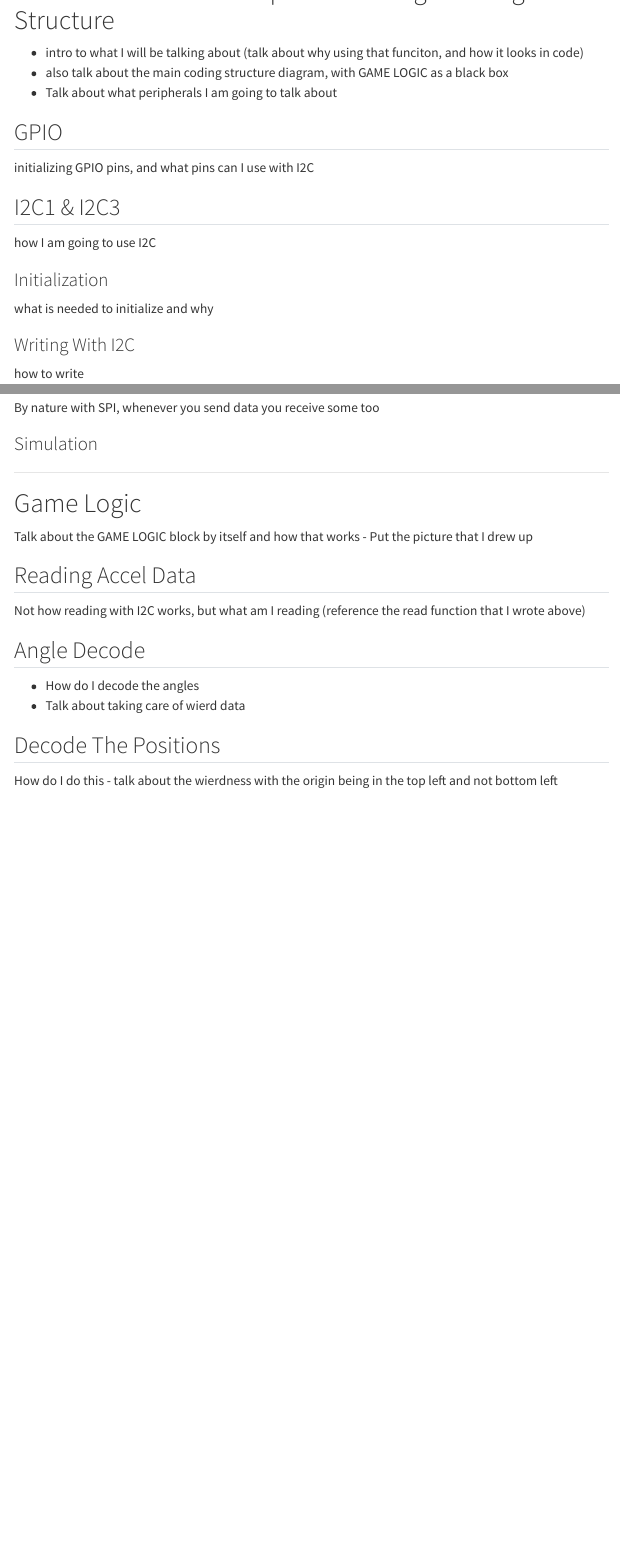
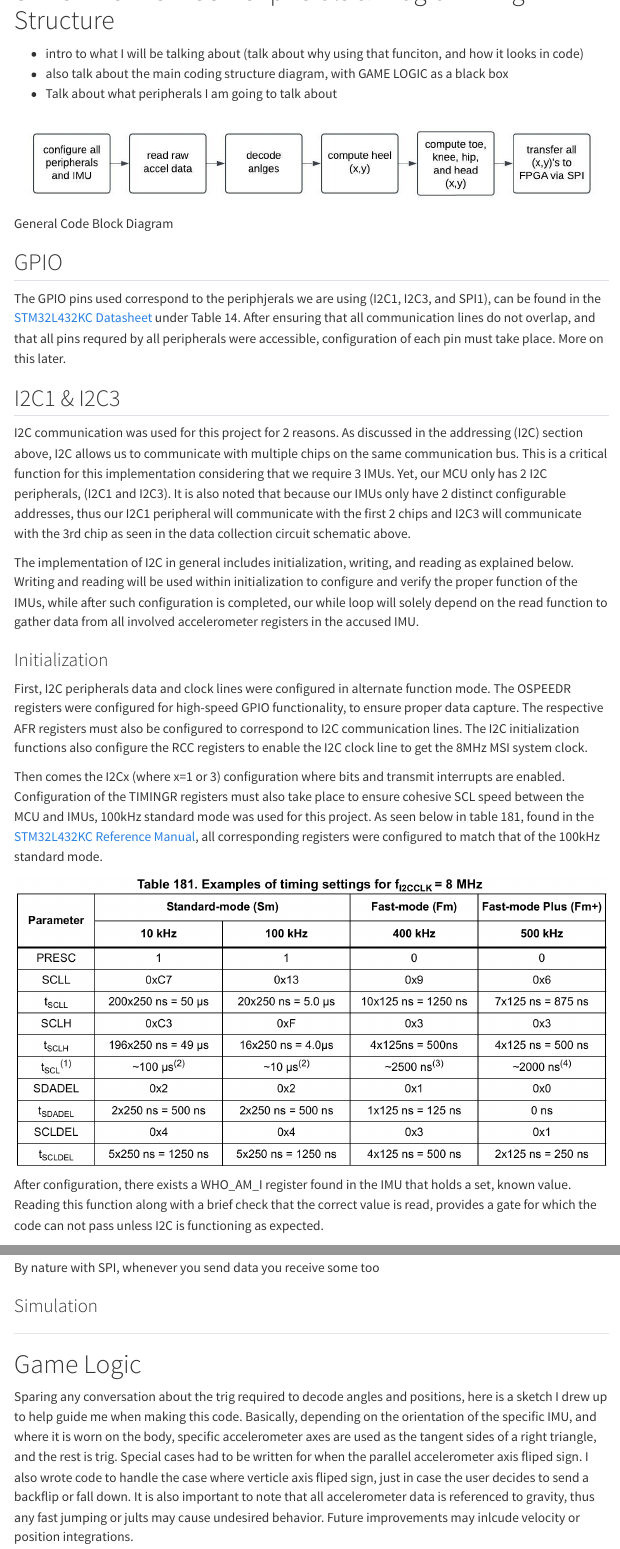
Before and after one commit to jasonbowman55/squat_hero_website, a Quarto document (software/mcu/index.qmd): the page in a window 1100 px wide, from 1090 px down before the commit and from 1100 px down after it, so that both start at the same text, and a second part further down, joined at a grey line. Rendered offline with R 4.5, knitr and Pandoc in place of Quarto, with nearby package versions; menus at the side of the page are left out.

Commit message:
significant progress on IMU software

```diff
--- a/software/mcu/index.qmd
+++ b/software/mcu/index.qmd
@@ -25,14 +25,23 @@ Configuration of the IMU accelerometer peripheral allows us to configure the com
 - also talk about the main coding structure diagram, with GAME LOGIC as a black box
 - Talk about what peripherals I am going to talk about
 
+![General Code Block Diagram](images/code_structure.jpeg)
+
 ## GPIO
-initializing GPIO pins, and what pins can I use with I2C
+The GPIO pins used correspond to the periphjerals we are using (I2C1, I2C3, and SPI1), can be found in the [STM32L432KC Datasheet](https://hmc-e155.github.io/assets/doc/ds11451-stm32l432kc.pdf) under Table 14. After ensuring that all communication lines do not overlap, and that all pins requred by all peripherals were accessible, configuration of each pin must take place. More on this later.
 
 ## I2C1 & I2C3
-how I am going to use I2C
+I2C communication was used for this project for 2 reasons. As discussed in the addressing (I2C) section above, I2C allows us to communicate with multiple chips on the same communication bus. This is a critical function for this implementation considering that we require 3 IMUs. Yet, our MCU only has 2 I2C peripherals, (I2C1 and I2C3). It is also noted that because our IMUs only have 2 distinct configurable addresses, thus our I2C1 peripheral will communicate with the first 2 chips and I2C3 will communicate with the 3rd chip as seen in the data collection circuit schematic above.
+
+The implementation of I2C in general includes initialization, writing, and reading as explained below. Writing and reading will be used within initialization to configure and verify the proper function of the IMUs, while after such configuration is completed, our while loop will solely depend on the read function to gather data from all involved accelerometer registers in the accused IMU.
 
 ### Initialization
-what is needed to initialize and why
+First, I2C peripherals data and clock lines were configured in alternate function mode. The OSPEEDR registers were configured for high-speed GPIO functionality, to ensure proper data capture. The respective AFR registers must also be configured to correspond to I2C communication lines. The I2C initialization functions also configure the RCC registers to enable the I2C clock line to get the 8MHz MSI system clock.
+
+Then comes the I2Cx (where x=1 or 3) configuration where bits and transmit interrupts are enabled. Configuration of the TIMINGR registers must also take place to ensure cohesive SCL speed between the MCU and IMUs, 100kHz standard mode was used for this project. As seen below in table 181, found in the [STM32L432KC Reference Manual](https://hmc-e155.github.io/assets/doc/rm0394-stm32l41xxx42xxx43xxx44xxx45xxx46xxx-advanced-armbased-32bit-mcus-stmicroelectronics.pdf), all corresponding registers were configured to match that of the 100kHz standard mode.
+
+![](images/table_181.jpeg)
+
+After configuration, there exists a WHO_AM_I register found in the IMU that holds a set, known value. Reading this function along with a brief check that the correct value is read, provides a gate for which the code can not pass unless I2C is functioning as expected.
 
 ### Writing With I2C
-how to write
@@ -58,16 +82,9 @@ By nature with SPI, whenever you send data you receive some too
 ----------------------------------------------------------
 
 # Game Logic
-Talk about the GAME LOGIC block by itself and how that works
-- Put the picture that I drew up
+Sparing any conversation about the trig required to decode angles and positions, here is a sketch I drew up to help guide me when making this code. Basically, depending on the orientation of the specific IMU, and where it is worn on the body, specific accelerometer axes are used as the tangent sides of a right triangle, and the rest is trig. Special cases had to be written for when the parallel accelerometer axis fliped sign. I also wrote code to handle the case where verticle axis fliped sign, just in case the user decides to send a backflip or fall down. It is also important to note that all accelerometer data is referenced to gravity, thus any fast jumping or jults may cause undesired behavior. Future improvements may inlcude velocity or position integrations.
 
-## Reading Accel Data
-Not how reading with I2C works, but what am I reading (reference the read function that I wrote above)
+![Math and IMU Orientation to Decode Angles and (x,y) Positions for Nodes](images/guy_drawing.jpeg){.bordered}
 
-## Angle Decode
-- How do I decode the angles
-- Talk about taking care of wierd data
-
-## Decode The Positions
-How do I do this
-- talk about the wierdness with the origin being in the top left and not bottom left
+## Reading and Decoding
+As seen in
--- a/styles.css
+++ b/styles.css
@@ -1 +1,5 @@
 /* css styles */
+.bordered {
+    border: 1px solid black; /* Adjust the thickness as needed */
+    padding: 5px;           /* Optional: Adds padding inside the border */
+}
```
Also changed, not shown: software/mcu/images/code_structure.jpeg (added), software/mcu/images/guy_drawing.jpeg (added), software/mcu/images/i2c_example_trace.jpeg (added), software/mcu/images/i2c_receive.jpeg (added), software/mcu/images/i2c_transmit.jpeg (added), software/mcu/images/i2c_whoami.jpeg (added), software/mcu/images/read_imu.jpeg (added), software/mcu/images/table_181.jpeg (added), software/mcu/images/write_imu.jpeg (added), software/mcu/index.qmd (21 more changed lines), 18 other files.
